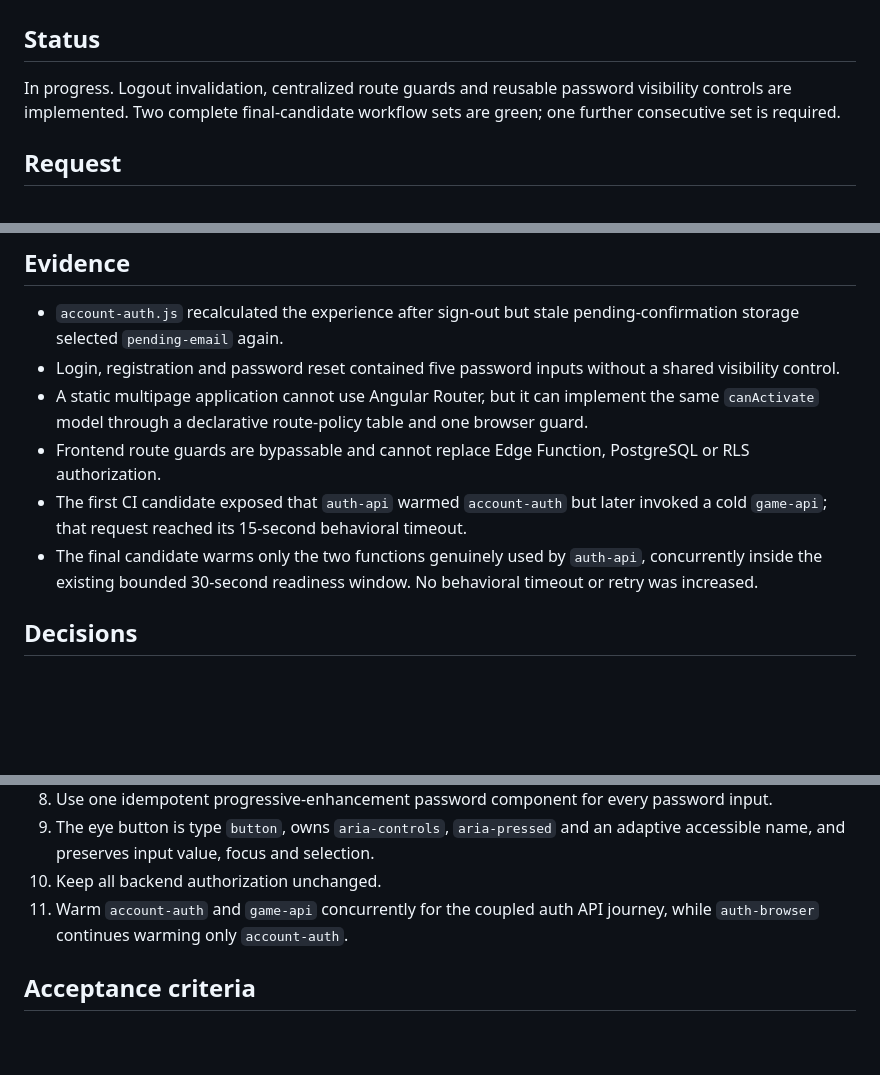
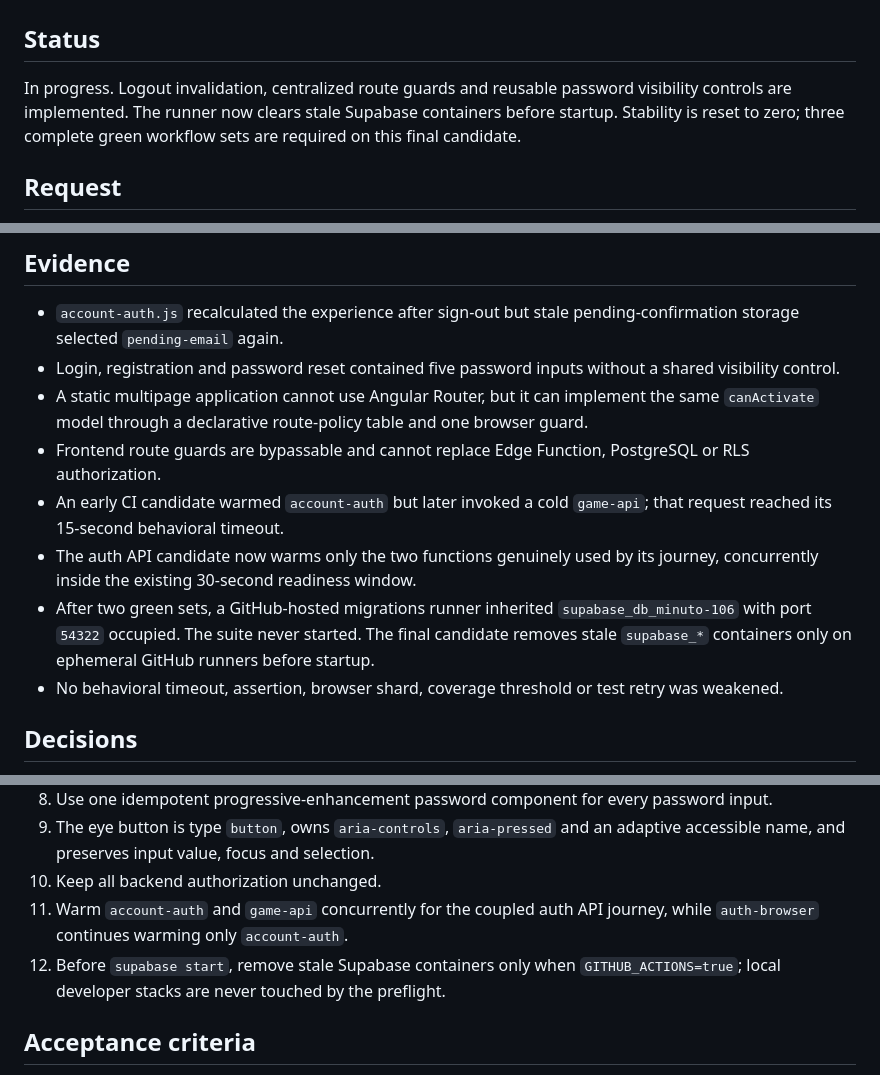
Before and after one commit to juanjoGonDev/106, a Markdown page: .agents/specs/2026-07-28-auth-route-ux.md, 3 parts joined by grey strips. GitHub-like rendering; blank space fills up the shorter version.

```diff
--- a/.agents/specs/2026-07-28-auth-route-ux.md
+++ b/.agents/specs/2026-07-28-auth-route-ux.md
@@ -2,7 +2,7 @@
 
 ## Status
 
-In progress. Logout invalidation, centralized route guards and reusable password visibility controls are implemented. Two complete final-candidate workflow sets are green; one further consecutive set is required.
+In progress. Logout invalidation, centralized route guards and reusable password visibility controls are implemented. The runner now clears stale Supabase containers before startup. Stability is reset to zero; three complete green workflow sets are required on this final candidate.
 
 ## Request
 
@@ -32,8 +32,10 @@ Centralize decisions and shared UI behavior. Avoid duplicating provider, CAPTCHA
 - Login, registration and password reset contained five password inputs without a shared visibility control.
 - A static multipage application cannot use Angular Router, but it can implement the same `canActivate` model through a declarative route-policy table and one browser guard.
 - Frontend route guards are bypassable and cannot replace Edge Function, PostgreSQL or RLS authorization.
-- The first CI candidate exposed that `auth-api` warmed `account-auth` but later invoked a cold `game-api`; that request reached its 15-second behavioral timeout.
-- The final candidate warms only the two functions genuinely used by `auth-api`, concurrently inside the existing bounded 30-second readiness window. No behavioral timeout or retry was increased.
+- An early CI candidate warmed `account-auth` but later invoked a cold `game-api`; that request reached its 15-second behavioral timeout.
+- The auth API candidate now warms only the two functions genuinely used by its journey, concurrently inside the existing 30-second readiness window.
+- After two green sets, a GitHub-hosted migrations runner inherited `supabase_db_minuto-106` with port `54322` occupied. The suite never started. The final candidate removes stale `supabase_*` containers only on ephemeral GitHub runners before startup.
+- No behavioral timeout, assertion, browser shard, coverage threshold or test retry was weakened.
 
 ## Decisions
 
@@ -48,6 +50,7 @@ Centralize decisions and shared UI behavior. Avoid duplicating provider, CAPTCHA
 9. The eye button is type `button`, owns `aria-controls`, `aria-pressed` and an adaptive accessible name, and preserves input value, focus and selection.
 10. Keep all backend authorization unchanged.
 11. Warm `account-auth` and `game-api` concurrently for the coupled auth API journey, while `auth-browser` continues warming only `account-auth`.
+12. Before `supabase start`, remove stale Supabase containers only when `GITHUB_ACTIONS=true`; local developer stacks are never touched by the preflight.
 
 ## Acceptance criteria
 
```
Also changed, not shown: other parts of .agents/specs/2026-07-28-auth-route-ux.md (+17 -29 lines).
